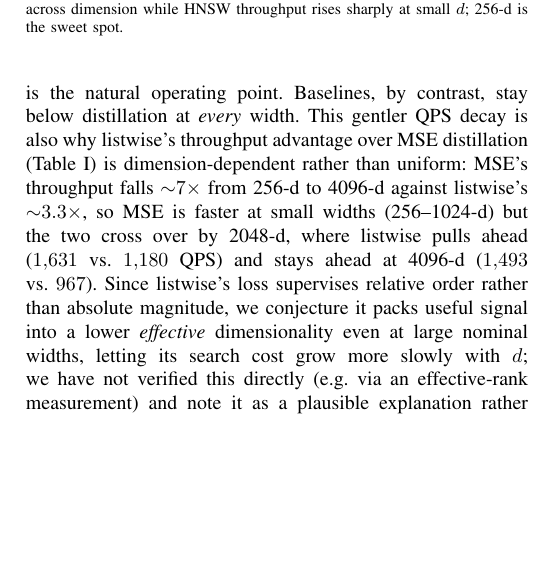
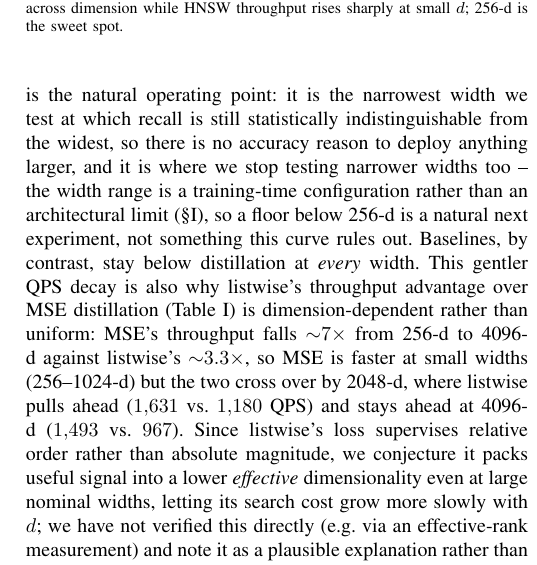
Before and after one commit to ruban-ai/polygon-ann-ml-embeddings, a LaTeX paper (term_project/SigSpatial/IEEE/conference_101719.tex): part of one column of page 7 of 8, cut so that both start at the same text, the shorter picture padded with empty space. Compiled offline with pdfLaTeX.

Commit message:
auto: conference_101719.tex

```diff
--- a/term_project/SigSpatial/IEEE/conference_101719.tex
+++ b/term_project/SigSpatial/IEEE/conference_101719.tex
@@ -695,7 +695,12 @@ Stage-1, listwise (no rerank)   & 0.855 & 0.899 & 0.944 & 2{,}039 \\
 Because the encoder is Matryoshka, one model serves every width. Listwise
 distillation's recall is essentially flat from 256 to 4096 (R@500
 $0.969\!\to\!0.973$) while QPS falls ${\sim}3.3\times$, so 256-d, a $72\times$
-compression versus the raw input, is the natural operating point. Baselines, by contrast, stay below
+compression versus the raw input, is the natural operating point: it is the narrowest
+width we test at which recall is still statistically indistinguishable from the
+widest, so there is no accuracy reason to deploy anything larger, and it is where we
+stop testing narrower widths too -- the width range is a training-time configuration
+rather than an architectural limit (\S\ref{sec:intro}), so a floor below 256-d is a
+natural next experiment, not something this curve rules out. Baselines, by contrast, stay below
 distillation at \emph{every} width. This gentler QPS decay is also why listwise's
 throughput advantage over MSE distillation (Table~\ref{tab:lossablation}) is
 dimension-dependent rather than uniform: MSE's throughput falls ${\sim}7\times$ from
```
